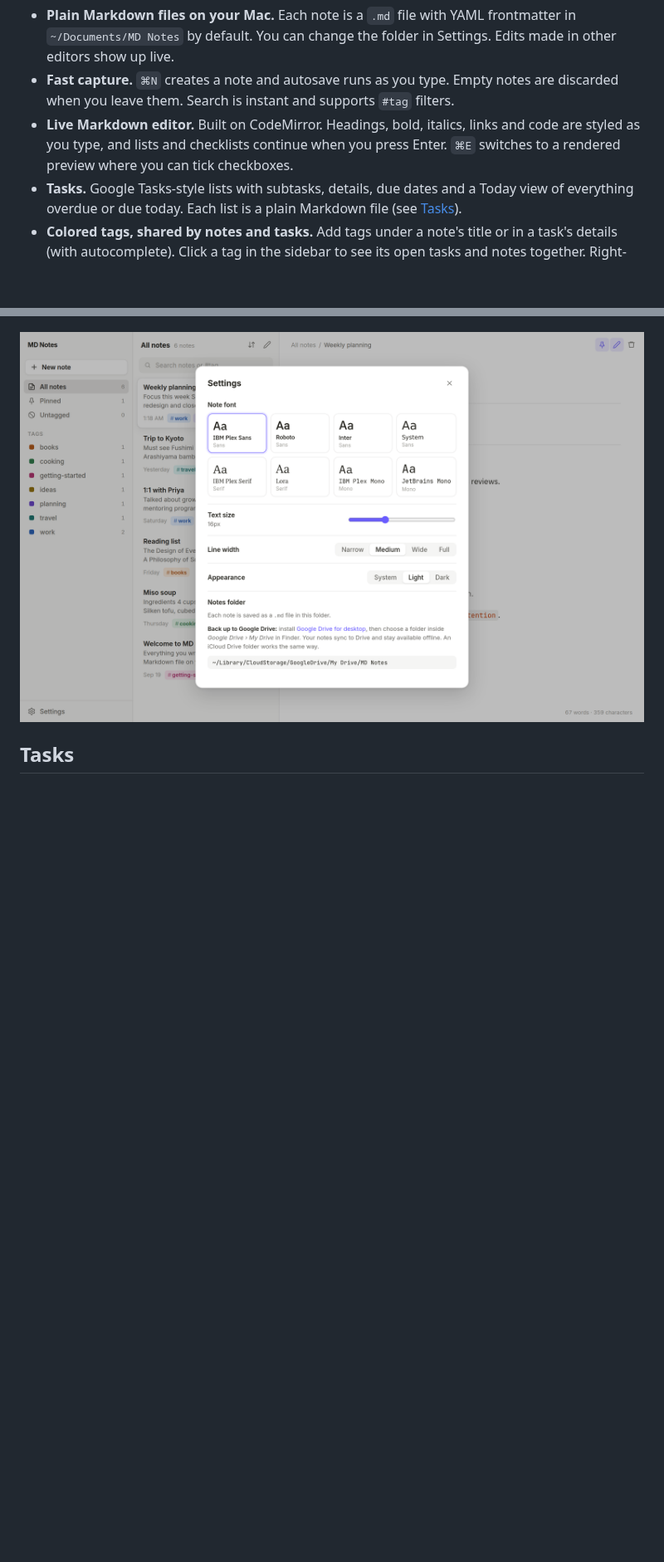
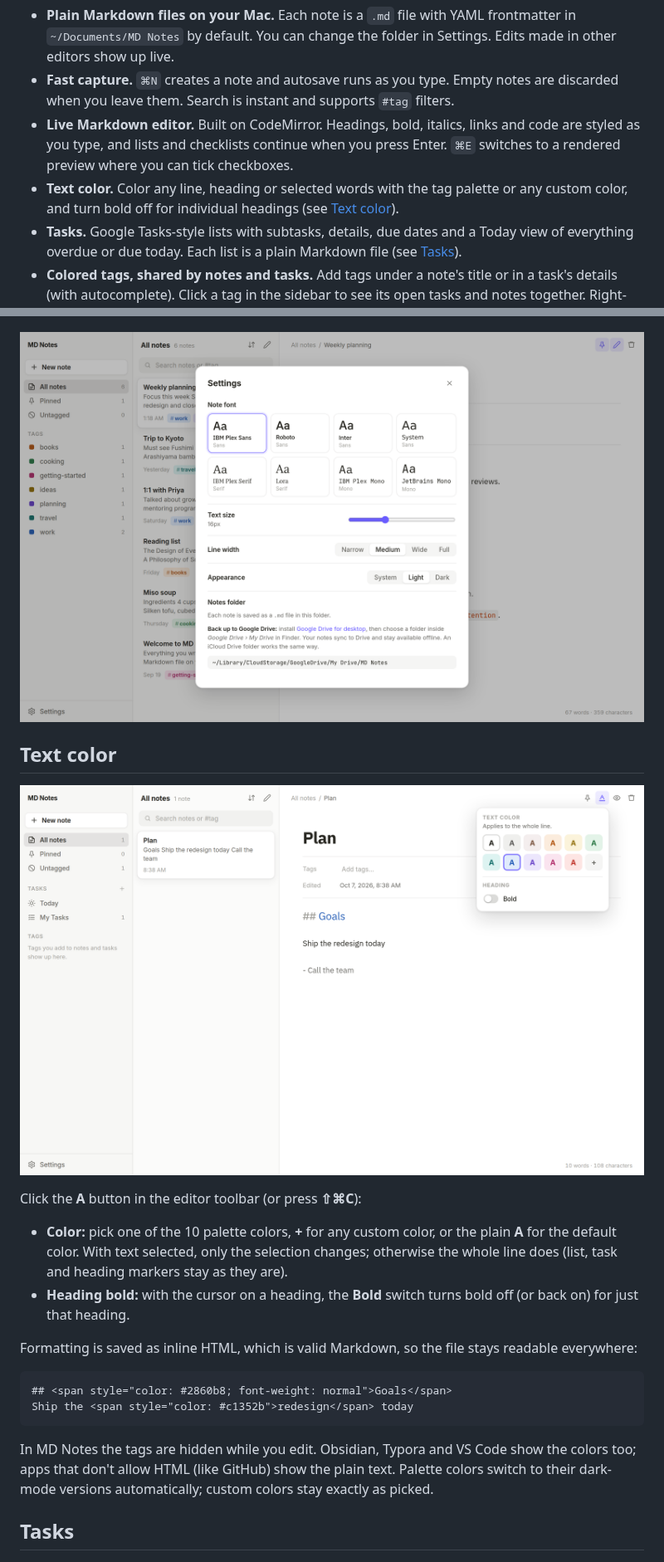
Before and after one commit to kundurukishan/md-notes, a Markdown page: README.md, 2 parts joined by grey strips. Shown at 83% size. GitHub-like rendering; pictures changed too: docs/text-color.png (added); blank space fills up the shorter version.

````diff
--- a/README.md
+++ b/README.md
@@ -9,6 +9,7 @@ A local-first Markdown notes and tasks app for macOS. This repo also contains a
 - **Plain Markdown files on your Mac.** Each note is a `.md` file with YAML frontmatter in `~/Documents/MD Notes` by default. You can change the folder in Settings. Edits made in other editors show up live.
 - **Fast capture.** `⌘N` creates a note and autosave runs as you type. Empty notes are discarded when you leave them. Search is instant and supports `#tag` filters.
 - **Live Markdown editor.** Built on CodeMirror. Headings, bold, italics, links and code are styled as you type, and lists and checklists continue when you press Enter. `⌘E` switches to a rendered preview where you can tick checkboxes.
+- **Text color.** Color any line, heading or selected words with the tag palette or any custom color, and turn bold off for individual headings (see [Text color](#text-color)).
 - **Tasks.** Google Tasks-style lists with subtasks, details, due dates and a Today view of everything overdue or due today. Each list is a plain Markdown file (see [Tasks](#tasks)).
 - **Colored tags, shared by notes and tasks.** Add tags under a note's title or in a task's details (with autocomplete). Click a tag in the sidebar to see its open tasks and notes together. Right-click a tag to pick one of 10 colors, rename it, or delete it everywhere.
 - **Fonts.** IBM Plex Sans, Roboto, Inter, IBM Plex Serif, Lora, IBM Plex Mono, JetBrains Mono and the system font are all bundled, so they work offline. You can also adjust text size and line width.
@@ -19,6 +20,24 @@ A local-first Markdown notes and tasks app for macOS. This repo also contains a
 | ![Preview with checkboxes](docs/preview.png) | ![Dark mode](docs/dark.png) |
 
 ![Settings](docs/settings.png)
+
+## Text color
+
+![Text color menu](docs/text-color.png)
+
+Click the **A** button in the editor toolbar (or press **⇧⌘C**):
+
+- **Color:** pick one of the 10 palette colors, **+** for any custom color, or the plain **A** for the default color. With text selected, only the selection changes; otherwise the whole line does (list, task and heading markers stay as they are).
+- **Heading bold:** with the cursor on a heading, the **Bold** switch turns bold off (or back on) for just that heading.
+
+Formatting is saved as inline HTML, which is valid Markdown, so the file stays readable everywhere:
+
+```markdown
+## <span style="color: #2860b8; font-weight: normal">Goals</span>
+Ship the <span style="color: #c1352b">redesign</span> today
+```
+
+In MD Notes the tags are hidden while you edit. Obsidian, Typora and VS Code show the colors too; apps that don't allow HTML (like GitHub) show the plain text. Palette colors switch to their dark-mode versions automatically; custom colors stay exactly as picked.
 
 ## Tasks
 
````
Also changed, not shown: other parts of README.md (+1 -0 lines), 11 other files.
